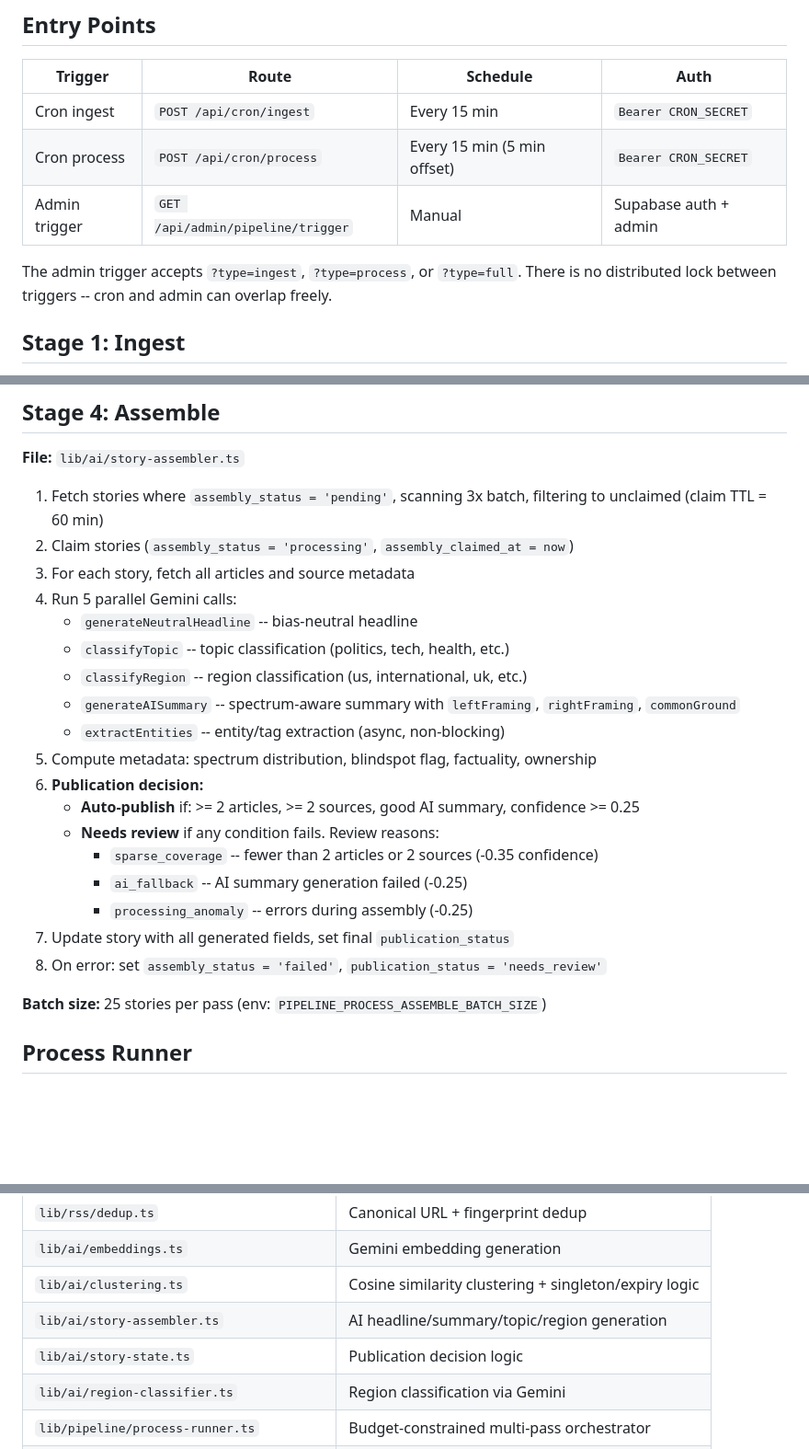
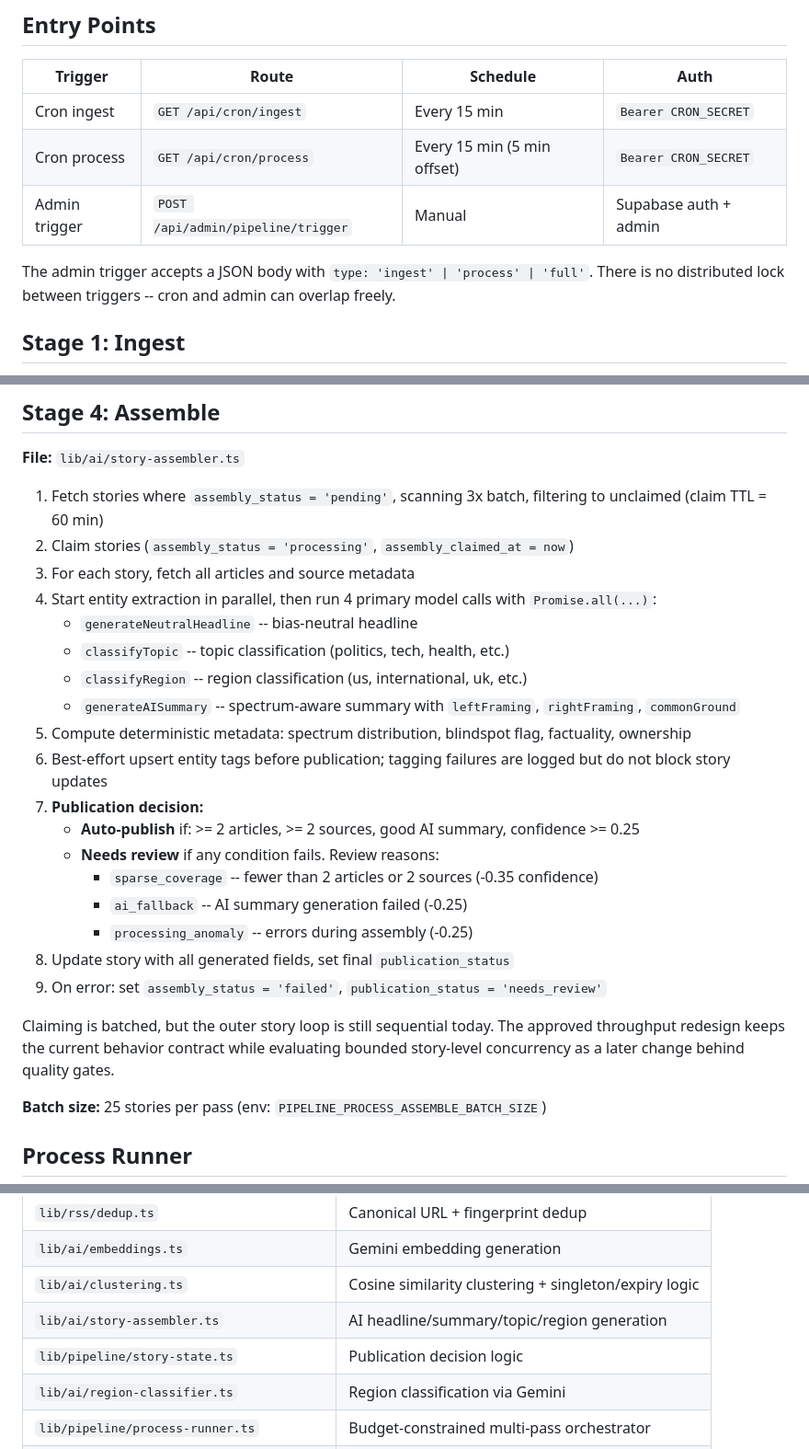
Before and after one commit to DingLi156516/newsapp, a Markdown page: docs/pipeline.md, 3 parts joined by grey strips. Shown at 92% size. Rendered like a GitHub page; blank space fills up the shorter version.

```diff
--- a/docs/pipeline.md
+++ b/docs/pipeline.md
@@ -17,11 +17,11 @@ The pipeline transforms raw RSS articles into published stories through four sta
 
 | Trigger | Route | Schedule | Auth |
 |---------|-------|----------|------|
-| Cron ingest | `POST /api/cron/ingest` | Every 15 min | `Bearer CRON_SECRET` |
-| Cron process | `POST /api/cron/process` | Every 15 min (5 min offset) | `Bearer CRON_SECRET` |
-| Admin trigger | `GET /api/admin/pipeline/trigger` | Manual | Supabase auth + admin |
+| Cron ingest | `GET /api/cron/ingest` | Every 15 min | `Bearer CRON_SECRET` |
+| Cron process | `GET /api/cron/process` | Every 15 min (5 min offset) | `Bearer CRON_SECRET` |
+| Admin trigger | `POST /api/admin/pipeline/trigger` | Manual | Supabase auth + admin |
 
-The admin trigger accepts `?type=ingest`, `?type=process`, or `?type=full`. There is no distributed lock between triggers -- cron and admin can overlap freely.
+The admin trigger accepts a JSON body with `type: 'ingest' | 'process' | 'full'`. There is no distributed lock between triggers -- cron and admin can overlap freely.
 
 ## Stage 1: Ingest
 
@@ -118,21 +118,23 @@ The process runner's `clusterMadeProgress` function intentionally does **not** c
 1. Fetch stories where `assembly_status = 'pending'`, scanning 3x batch, filtering to unclaimed (claim TTL = 60 min)
 2. Claim stories (`assembly_status = 'processing'`, `assembly_claimed_at = now`)
 3. For each story, fetch all articles and source metadata
-4. Run 5 parallel Gemini calls:
+4. Start entity extraction in parallel, then run 4 primary model calls with `Promise.all(...)`:
    - `generateNeutralHeadline` -- bias-neutral headline
    - `classifyTopic` -- topic classification (politics, tech, health, etc.)
    - `classifyRegion` -- region classification (us, international, uk, etc.)
    - `generateAISummary` -- spectrum-aware summary with `leftFraming`, `rightFraming`, `commonGround`
-   - `extractEntities` -- entity/tag extraction (async, non-blocking)
-5. Compute metadata: spectrum distribution, blindspot flag, factuality, ownership
-6. **Publication decision:**
+5. Compute deterministic metadata: spectrum distribution, blindspot flag, factuality, ownership
+6. Best-effort upsert entity tags before publication; tagging failures are logged but do not block story updates
+7. **Publication decision:**
    - **Auto-publish** if: >= 2 articles, >= 2 sources, good AI summary, confidence >= 0.25
    - **Needs review** if any condition fails. Review reasons:
      - `sparse_coverage` -- fewer than 2 articles or 2 sources (-0.35 confidence)
      - `ai_fallback` -- AI summary generation failed (-0.25)
      - `processing_anomaly` -- errors during assembly (-0.25)
-7. Update story with all generated fields, set final `publication_status`
-8. On error: set `assembly_status = 'failed'`, `publication_status = 'needs_review'`
+8. Update story with all generated fields, set final `publication_status`
+9. On error: set `assembly_status = 'failed'`, `publication_status = 'needs_review'`
+
+Claiming is batched, but the outer story loop is still sequential today. The approved throughput redesign keeps the current behavior contract while evaluating bounded story-level concurrency as a later change behind quality gates.
 
 **Batch size:** 25 stories per pass (env: `PIPELINE_PROCESS_ASSEMBLE_BATCH_SIZE`)
 
@@ -299,7 +313,7 @@ The admin dashboard at `/admin/pipeline` surfaces these logs via `PipelineRunHis
 | `lib/ai/embeddings.ts` | Gemini embedding generation |
 | `lib/ai/clustering.ts` | Cosine similarity clustering + singleton/expiry logic |
 | `lib/ai/story-assembler.ts` | AI headline/summary/topic/region generation |
-| `lib/ai/story-state.ts` | Publication decision logic |
+| `lib/pipeline/story-state.ts` | Publication decision logic |
 | `lib/ai/region-classifier.ts` | Region classification via Gemini |
 | `lib/pipeline/process-runner.ts` | Budget-constrained multi-pass orchestrator |
 | `lib/pipeline/backlog.ts` | Backlog count queries |
```
Also changed, not shown: other parts of docs/pipeline.md (+12 -0 lines), docs/architecture.md (+10 -10 lines), docs/operations.md (+18 -2 lines).
